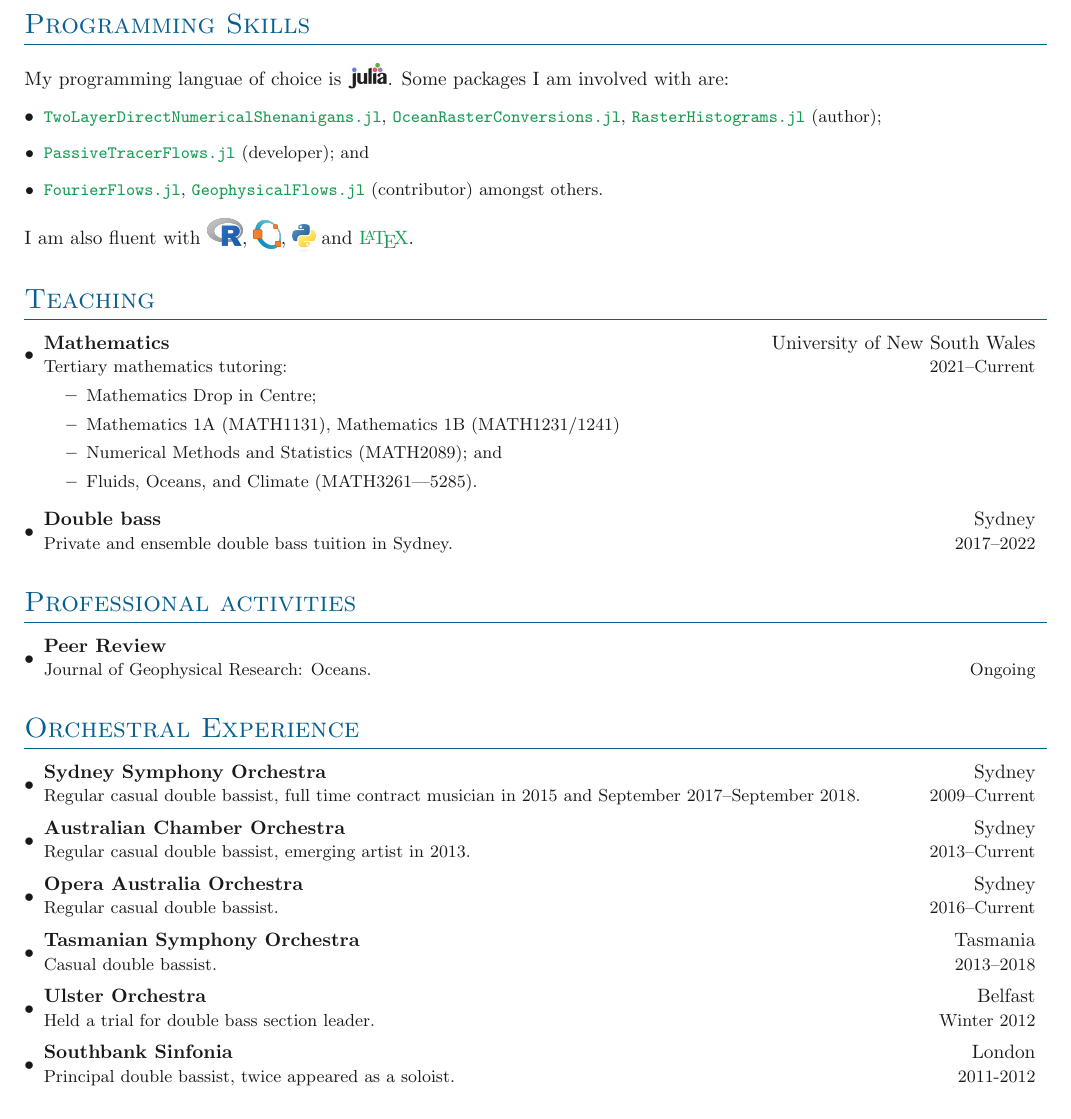
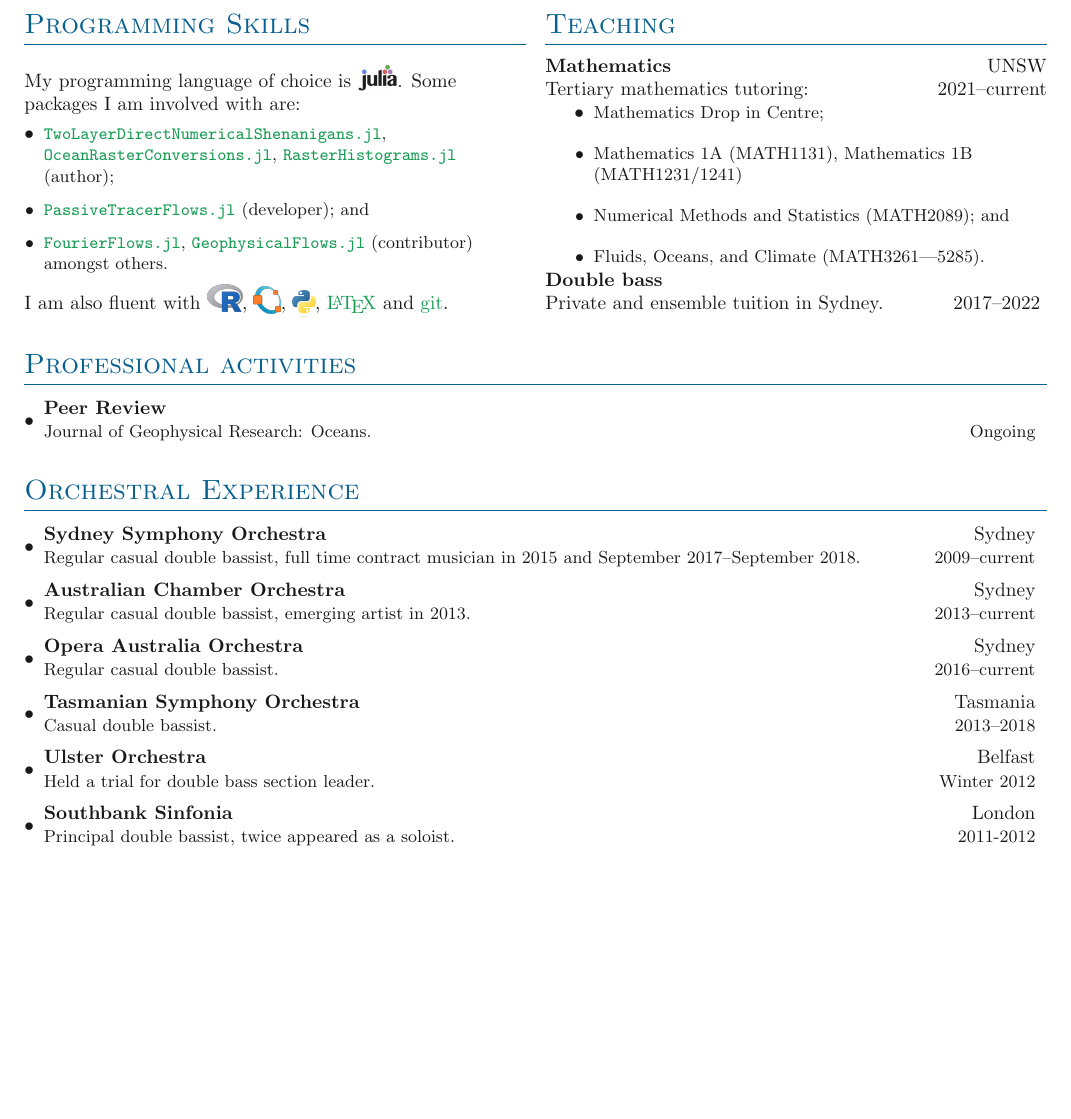
Before and after one commit to jbisits/Josef-Bisits-CV, a LaTeX document (main.tex, which reads sections/experience.tex, sections/programmingskills.tex, sections/teaching.tex): part of page 2 of 3, cut so that both start at the same text, the shorter picture padded with empty space. Compiled offline with pdfLaTeX.

Commit message:
Option for two column to reduce length

```diff
--- a/main.tex
+++ b/main.tex
@@ -57,8 +57,9 @@
 \import{sections/}{publications.tex}
 \import{sections/}{conferences.tex}
 \import{sections/}{research.tex}
-\import{sections/}{programmingskills.tex}
-\import{sections/}{teaching.tex}
+\sidebyside
+    {\import{sections/}{programmingskills.tex}}
+    {\import{sections/}{teaching.tex}}
 \import{sections/}{professional_activities.tex}
 \import{sections/}{experience.tex}
 %\sidebyside
--- a/sections/experience.tex
+++ b/sections/experience.tex
@@ -5,7 +5,7 @@
 
     \entrybig[\textbullet]
         {\textbf{Sydney Symphony Orchestra}}{Sydney}
-        {Regular casual double bassist, full time contract musician in 2015 and September 2017\textendash September 2018.}{2009\textendash Current}
+        {Regular casual double bassist, full time contract musician in 2015 and September 2017\textendash September 2018.}{2009\textendash current}
         % \innerlist{
         %     \entry{full time contract musician for 2015 season and September 2017\textendash September 2018; and}
         %     \entry{Sydney symphony fellowship 2010.}
@@ -13,14 +13,14 @@
 
     \entrybig[\textbullet]
         {\textbf{Australian Chamber Orchestra}}{Sydney}
-        {Regular casual double bassist, emerging artist in 2013.}{2013\textendash Current}
+        {Regular casual double bassist, emerging artist in 2013.}{2013\textendash current}
         % \innerlist{
         %     \entry{emerging artist in 2013.}
         % }
 
     \entrybig[\textbullet]
         {\textbf{Opera Australia Orchestra}}{Sydney}
-        {Regular casual double bassist.}{2016\textendash Current}
+        {Regular casual double bassist.}{2016\textendash current}
 
     \entrybig[\textbullet]
         {\textbf{Tasmanian Symphony Orchestra}}{Tasmania}
--- a/sections/programmingskills.tex
+++ b/sections/programmingskills.tex
@@ -1,6 +1,6 @@
 \section{Programming Skills}
 
-My programming languae of choice is \link{https://julialang.org/}{\julia}.
+My programming language of choice is \link{https://julialang.org/}{\julia}.
 Some packages I am involved with are:
 \outerlist{
     \entry{\mygitpackage{TwoLayerDirectNumericalShenanigans.jl}, \mygitpackage{OceanRasterConversions.jl}, \mygitpackage{RasterHistograms.jl} (author);}
@@ -8,7 +8,7 @@ Some packages I am involved with are:
     \entry{\ffgitpackage{FourierFlows.jl}, \ffgitpackage{GeophysicalFlows.jl} (contributor) amongst others.}
 }
 
-I am also fluent with \link{https://www.r-project.org/}{\Rlogo}, \link{https://octave.org/}{\octave}, \link{https://www.python.org/}{\python} and \link{https://www.latex-project.org/}{\LaTeX}.
+I am also fluent with \link{https://www.r-project.org/}{\Rlogo}, \link{https://octave.org/}{\octave}, \link{https://www.python.org/}{\python}, \link{https://www.latex-project.org/}{\LaTeX} and \link{https://git-scm.com/}{git}.
 
 % \outerlist{
 % \entrybig[\textbullet]
--- a/sections/teaching.tex
+++ b/sections/teaching.tex
@@ -1,21 +1,29 @@
 
 \section{Teaching}
 
-\outerlist{
+%%%%%%%%%%%%%%%%%%%%%%%%%%%%%%%%%%%%
+% Single entry
+%%%%%%%%%%%%%%%%%%%%%%%%%%%%%%%%%%%%
+% \denseouterlist{
+% \entrybig[\textbullet]
+% {\textbf{Mathematics}}{University of New South Wales}{Tertiary mathematics tutoring:}{2021\textendash Current}
+% \innerlist{
+%     \entry{Mathematics Drop in Centre;}
+%     \entry{Mathematics 1A (MATH1131), Mathematics 1B (MATH1231/1241)}
+%     \entry{Numerical Methods and Statistics (MATH2089); and}
+%     \entry{Fluids, Oceans, and Climate (MATH3261---5285).}
+% }
 
-% \entry{\textbf{Mathematics tutor},
-%     % \innerlist{
-%     %     \entry{Mathematics drop in centre}
-%     %     \entry{Mathematics 1A (MATH1131)}
-%     % }
+% \entrybig[\textbullet]
+% {\textbf{Double bass}}{Sydney}{Private and ensemble double bass tuition in Sydney.}{2017\textendash 2022}
 % }
-% \entry{\textbf{Double bass tutor}
-%     % \innerlist{
-%     %     \entry{Private and ensemble double bass tuition in Sydney}
-%     % }
-% }
-\entrybig[\textbullet]
-{\textbf{Mathematics}}{University of New South Wales}{Tertiary mathematics tutoring:}{2021\textendash Current}
+
+%%%%%%%%%%%%%%%%%%%%%%%%%%%%%%%%%%%%
+% Two column with programming skills
+%%%%%%%%%%%%%%%%%%%%%%%%%%%%%%%%%%%%
+\textbf{Mathematics}\hfill UNSW
+\newline
+Tertiary mathematics tutoring: \hfill 2021\textendash current
 \innerlist{
     \entry{Mathematics Drop in Centre;}
     \entry{Mathematics 1A (MATH1131), Mathematics 1B (MATH1231/1241)}
@@ -23,10 +31,6 @@
     \entry{Fluids, Oceans, and Climate (MATH3261---5285).}
 }
 
-\entrybig[\textbullet]
-{\textbf{Double bass}}{Sydney}{Private and ensemble double bass tuition in Sydney.}{2017\textendash 2022}
-
-% \entrybig
-% {\textbf{Double bass tutor}}{Sydney}{Double bass tutorials for many of the different Sydney youth orchestra ensembles.}{2018\textendash 2020}
-
-}
+\textbf{Double bass}
+\newline
+Private and ensemble tuition in Sydney. \hfill 2017\textendash 2022
```
Also changed, not shown: main.pdf.
